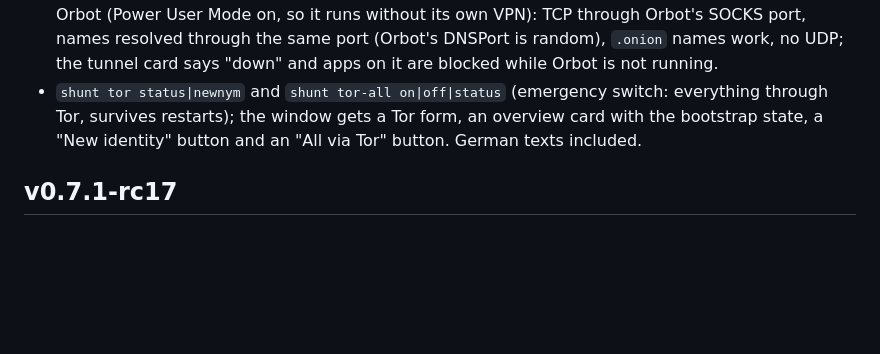
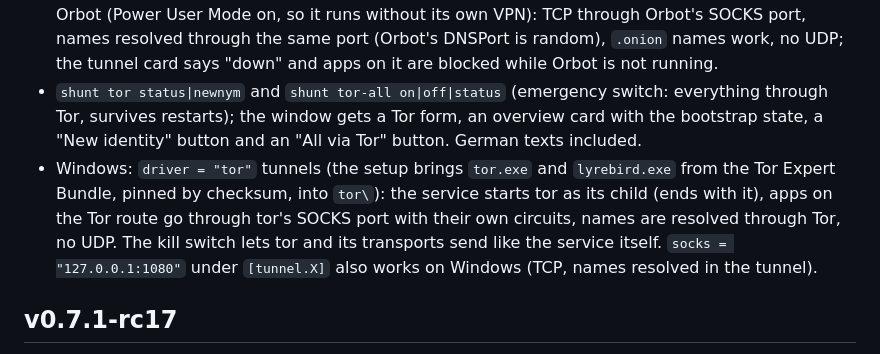
Before and after one commit to Bob-Nixkoenner/The_Shunt, a Markdown page: CHANGELOG.md, the part around the change. GitHub-like rendering; blank space fills up the shorter version.

```diff
--- a/CHANGELOG.md
+++ b/CHANGELOG.md
@@ -6,6 +6,7 @@
 - Tor tunnels (Linux): `driver = "tor"` runs the system `tor` as a child of shuntd and offers it as a route (`tunnel:tor`) with a transparent TCP proxy, DNS over Tor's DNSPort, `.onion` names only through Tor, own circuits per rule, UDP and ICMP rejected. Bridges (obfs4, snowflake, meek, webtunnel, or your own lines) come with lyrebird, shipped in the release archive, the .deb (`Depends: tor`) and the installer. Tor can run through another tunnel or link (`via`).
 - Android: a Tor tunnel type for the split stack and the app ("Add Tor"), tested in the emulator with Orbot (Power User Mode on, so it runs without its own VPN): TCP through Orbot's SOCKS port, names resolved through the same port (Orbot's DNSPort is random), `.onion` names work, no UDP; the tunnel card says "down" and apps on it are blocked while Orbot is not running.
 - `shunt tor status|newnym` and `shunt tor-all on|off|status` (emergency switch: everything through Tor, survives restarts); the window gets a Tor form, an overview card with the bootstrap state, a "New identity" button and an "All via Tor" button. German texts included.
+- Windows: `driver = "tor"` tunnels (the setup brings `tor.exe` and `lyrebird.exe` from the Tor Expert Bundle, pinned by checksum, into `tor\`): the service starts tor as its child (ends with it), apps on the Tor route go through tor's SOCKS port with their own circuits, names are resolved through Tor, no UDP. The kill switch lets tor and its transports send like the service itself. `socks = "127.0.0.1:1080"` under `[tunnel.X]` also works on Windows (TCP, names resolved in the tunnel).
 
 ## v0.7.1-rc17
 
```
Also changed, not shown: docs/WINDOWS.md (+4 -0 lines).
